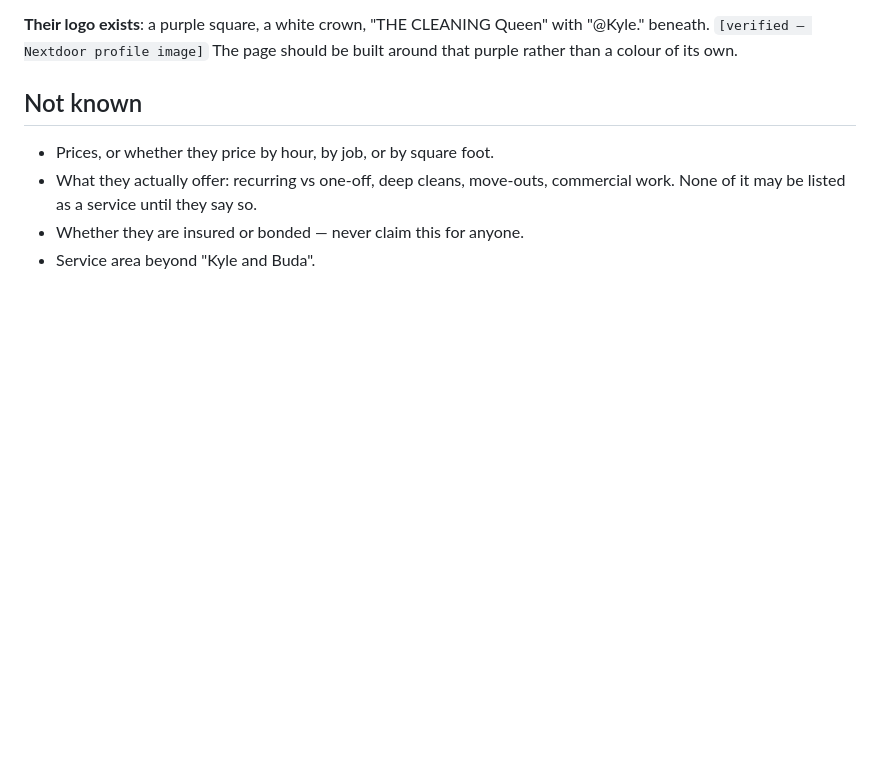
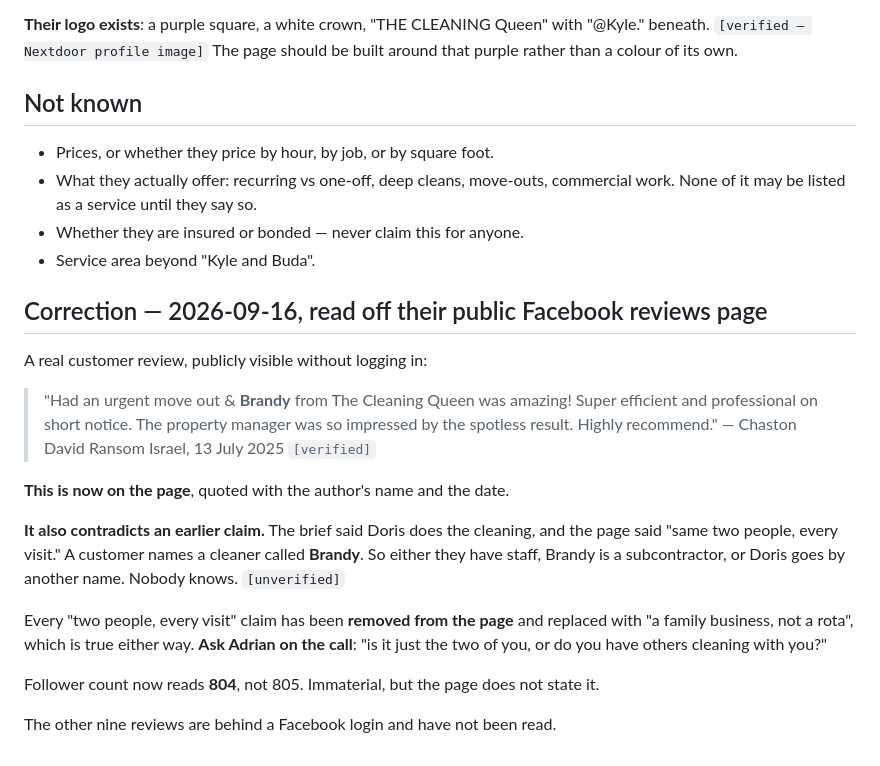
Before and after one commit to enocherdner/the-cleaning-queen, a Markdown page: BRIEF.md, the part around the change. GitHub-like rendering; blank space fills up the shorter version.

Commit message:
A real review on the page, and the staffing claim corrected

```diff
--- a/BRIEF.md
+++ b/BRIEF.md
@@ -95,3 +95,27 @@ around that purple rather than a colour of its own.
   commercial work. None of it may be listed as a service until they say so.
 - Whether they are insured or bonded — never claim this for anyone.
 - Service area beyond "Kyle and Buda".
+
+## Correction — 2026-09-16, read off their public Facebook reviews page
+
+A real customer review, publicly visible without logging in:
+
+> "Had an urgent move out & **Brandy** from The Cleaning Queen was amazing! Super
+> efficient and professional on short notice. The property manager was so impressed
+> by the spotless result. Highly recommend."
+> — Chaston David Ransom Israel, 13 July 2025 `[verified]`
+
+**This is now on the page**, quoted with the author's name and the date.
+
+**It also contradicts an earlier claim.** The brief said Doris does the cleaning, and
+the page said "same two people, every visit." A customer names a cleaner called
+**Brandy**. So either they have staff, Brandy is a subcontractor, or Doris goes by
+another name. Nobody knows. `[unverified]`
+
+Every "two people, every visit" claim has been **removed from the page** and replaced
+with "a family business, not a rota", which is true either way. **Ask Adrian on the
+call**: "is it just the two of you, or do you have others cleaning with you?"
+
+Follower count now reads **804**, not 805. Immaterial, but the page does not state it.
+
+The other nine reviews are behind a Facebook login and have not been read.
```
